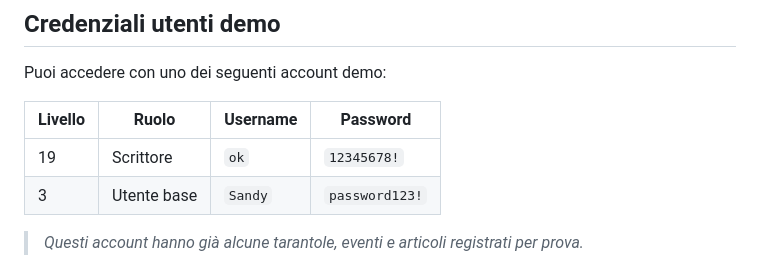
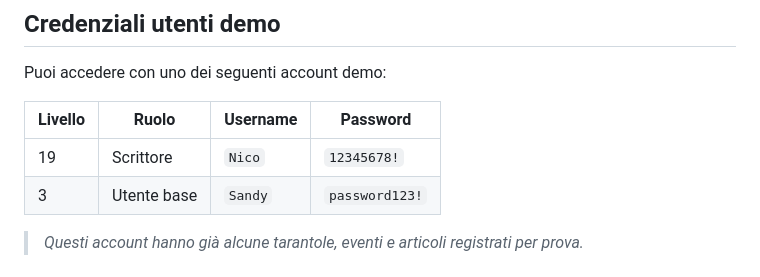
Before and after one commit to MagicDog01/My_Spider, a Markdown page: README.md, the part around the change. Drawn GitHub-style.

```diff
--- a/README.md
+++ b/README.md
@@ -102,7 +102,7 @@ Puoi accedere con uno dei seguenti account demo:
 
 |Livello| Ruolo       | Username       | Password   |
 |---| ----------- | -------------- | ---------- |
-|19| Scrittore    | `ok`           | `12345678!`|
+|19| Scrittore    | `Nico`           | `12345678!`|
 |3| Utente base  | `Sandy`        | `password123!`|
 
 
```
